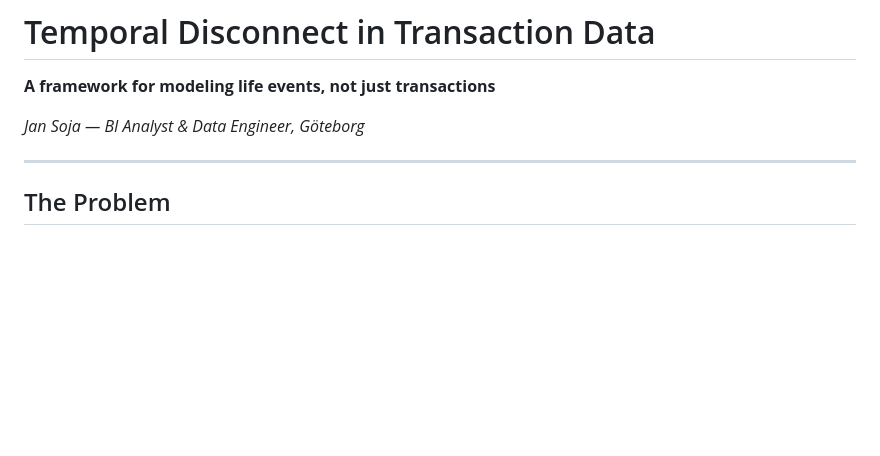
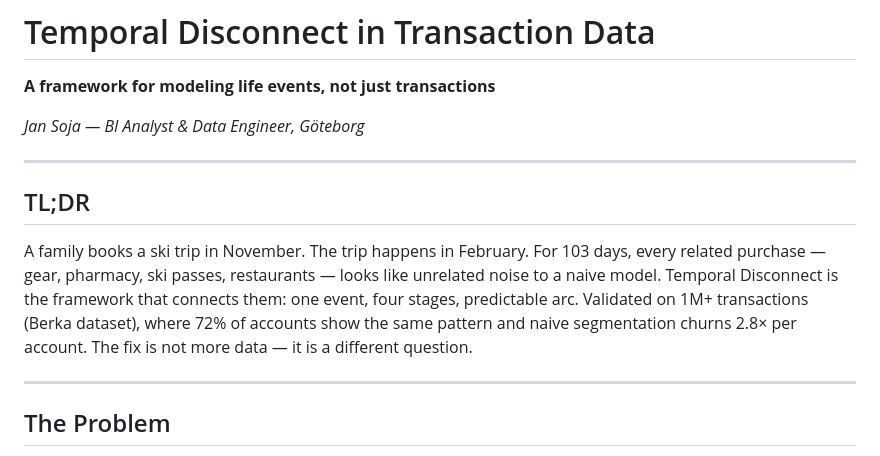
Before and after one commit to akJanSoja/temporal-disconnect, a Markdown page: README.md, the part around the change. Drawn GitHub-style; blank space fills up the shorter version.

Commit message:
docs: add TL;DR section to README
Co-Authored-By: Claude Opus 4.6 <noreply@anthropic.com>

```diff
--- a/README.md
+++ b/README.md
@@ -2,6 +2,18 @@
 **A framework for modeling life events, not just transactions**
 
 *Jan Soja — BI Analyst & Data Engineer, Göteborg*
+
+---
+
+## TL;DR
+
+A family books a ski trip in November. The trip happens in February.
+For 103 days, every related purchase — gear, pharmacy, ski passes,
+restaurants — looks like unrelated noise to a naive model. Temporal
+Disconnect is the framework that connects them: one event, four stages,
+predictable arc. Validated on 1M+ transactions (Berka dataset), where
+72% of accounts show the same pattern and naive segmentation churns
+2.8× per account. The fix is not more data — it is a different question.
 
 ---
 
```
